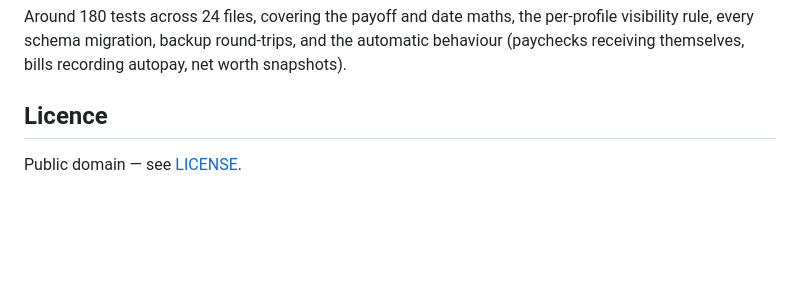
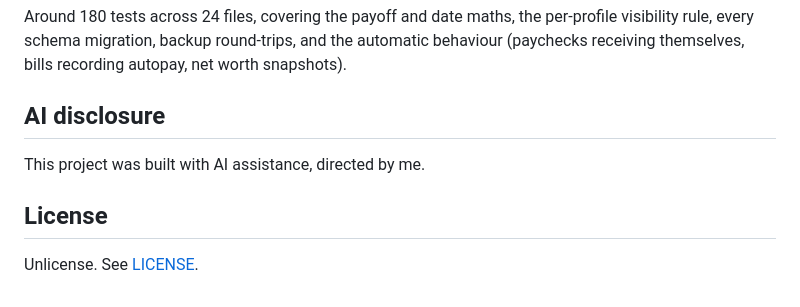
Before and after one commit to psalm2517/homebase-finance, a Markdown page: README.md, the part around the change. GitHub-like rendering; blank space fills up the shorter version.

Commit message:
Revise license section and AI disclosure
Updated license section to reflect AI assistance and changed license type to Unlicense.

```diff
--- a/README.md
+++ b/README.md
@@ -109,6 +109,10 @@ per-profile visibility rule, every schema migration, backup round-trips, and
 the automatic behaviour (paychecks receiving themselves, bills recording
 autopay, net worth snapshots).
 
-## Licence
+## AI disclosure
 
-Public domain — see [LICENSE](LICENSE).
+This project was built with AI assistance, directed by me.
+
+## License
+
+Unlicense. See [LICENSE](./LICENSE).
```
